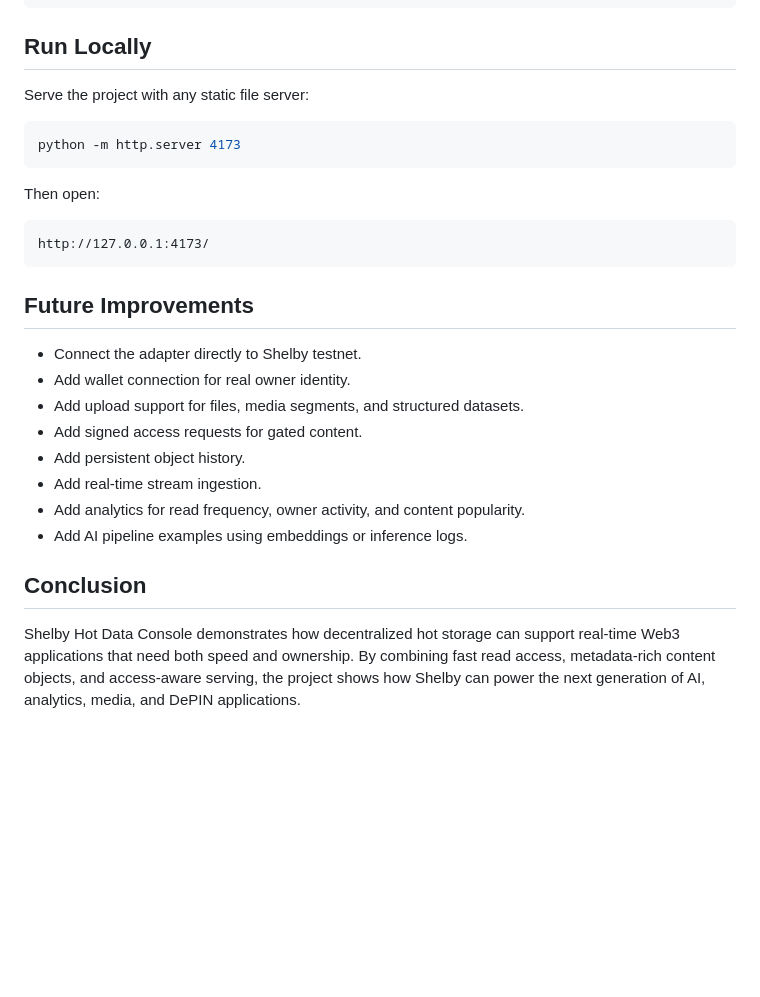
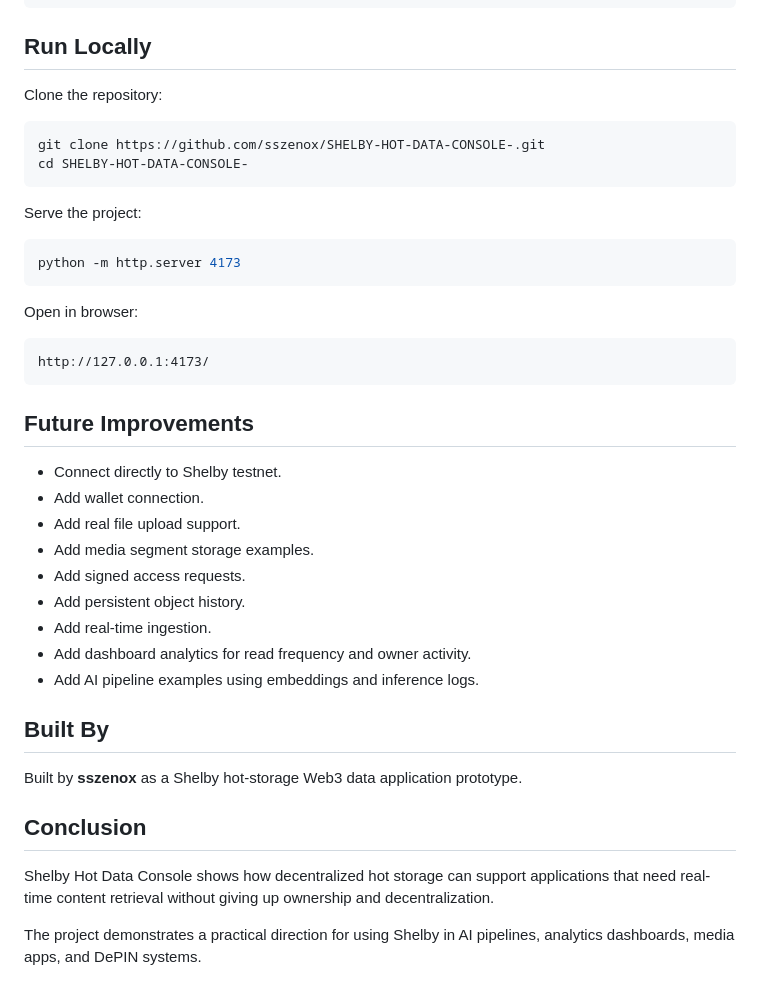
Before and after one commit to sszenox/SHELBY-HOT-DATA-CONSOLE-, a Markdown page: README.md, the part around one of its changes. Rendered like a GitHub page; blank space fills up the shorter version.

````diff
--- a/README.md
+++ b/README.md
@@ -135,13 +162,20 @@ These policies demonstrate how Shelby-based applications can combine fast retrie
 
 ## Run Locally
 
-Serve the project with any static file server:
+Clone the repository:
+
+```bash
+git clone https://github.com/sszenox/SHELBY-HOT-DATA-CONSOLE-.git
+cd SHELBY-HOT-DATA-CONSOLE-
+```
+
+Serve the project:
 
 ```bash
 python -m http.server 4173
 ```
 
-Then open:
+Open in browser:
 
 ```text
 http://127.0.0.1:4173/
@@ -149,15 +183,22 @@ http://127.0.0.1:4173/
 
 ## Future Improvements
 
-- Connect the adapter directly to Shelby testnet.
-- Add wallet connection for real owner identity.
-- Add upload support for files, media segments, and structured datasets.
-- Add signed access requests for gated content.
+- Connect directly to Shelby testnet.
+- Add wallet connection.
+- Add real file upload support.
+- Add media segment storage examples.
+- Add signed access requests.
 - Add persistent object history.
-- Add real-time stream ingestion.
-- Add analytics for read frequency, owner activity, and content popularity.
-- Add AI pipeline examples using embeddings or inference logs.
+- Add real-time ingestion.
+- Add dashboard analytics for read frequency and owner activity.
+- Add AI pipeline examples using embeddings and inference logs.
+
+## Built By
+
+Built by **sszenox** as a Shelby hot-storage Web3 data application prototype.
 
 ## Conclusion
 
-Shelby Hot Data Console demonstrates how decentralized hot storage can support real-time Web3 applications that need both speed and ownership. By combining fast read access, metadata-rich content objects, and access-aware serving, the project shows how Shelby can power the next generation of AI, analytics, media, and DePIN applications.
+Shelby Hot Data Console shows how decentralized hot storage can support applications that need real-time content retrieval without giving up ownership and decentralization.
+
+The project demonstrates a practical direction for using Shelby in AI pipelines, analytics dashboards, media apps, and DePIN systems.
````
Also changed, not shown: other parts of README.md (+83 -56 lines).
